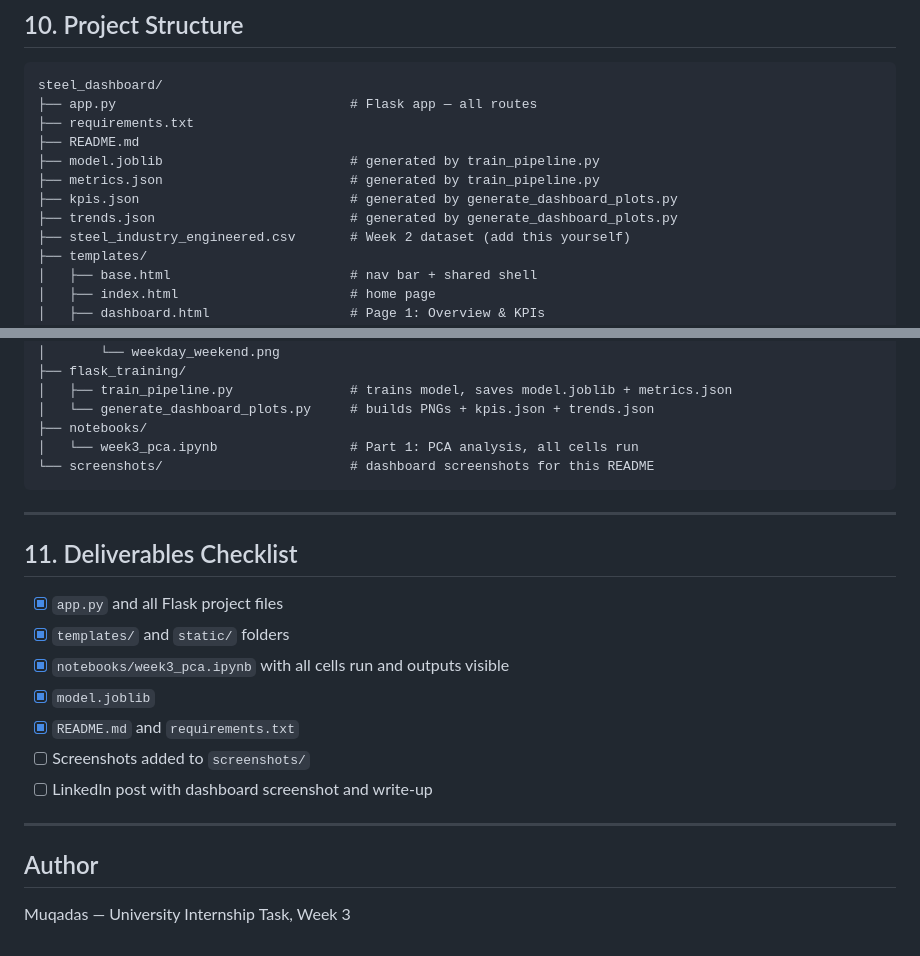
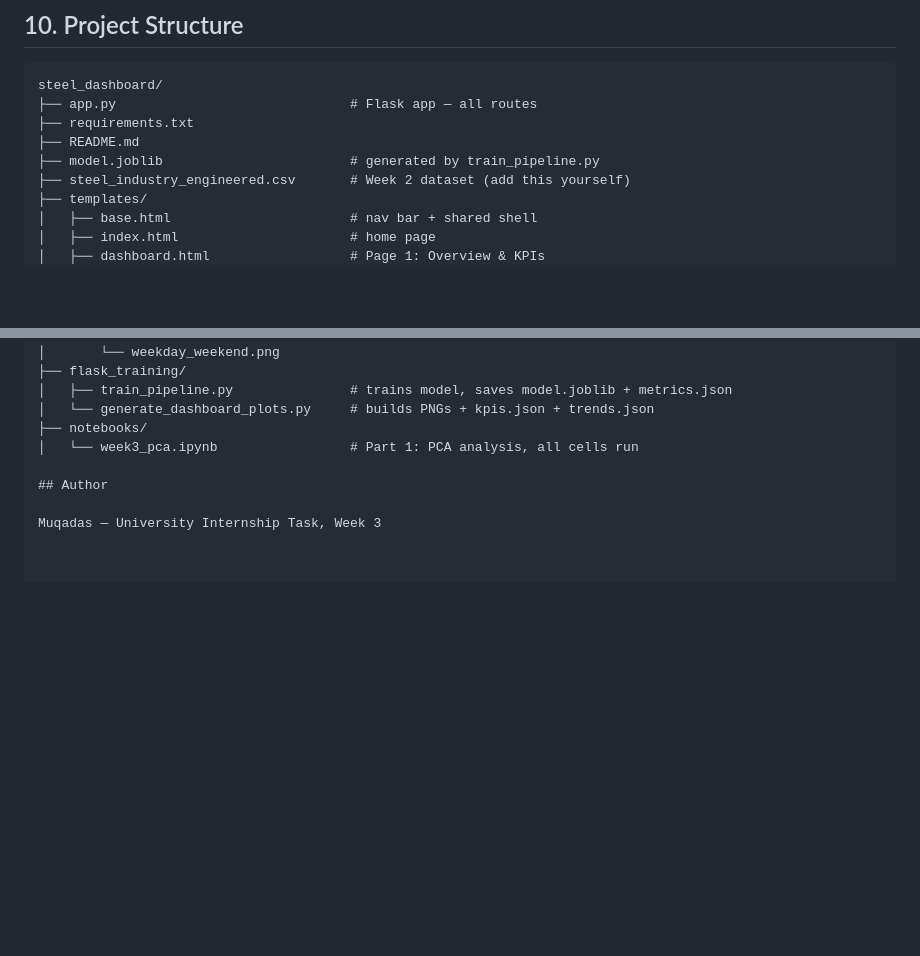
Before and after one commit to MUQADAS-03/steelworks-energy-dashboards, a Markdown page: README.md, 2 parts joined by grey strips. Rendered like a GitHub page; blank space fills up the shorter version.

````diff
--- a/README.md
+++ b/README.md
@@ -231,9 +230,6 @@ steel_dashboard/
 ├── requirements.txt
 ├── README.md
 ├── model.joblib                        # generated by train_pipeline.py
-├── metrics.json                        # generated by train_pipeline.py
-├── kpis.json                           # generated by generate_dashboard_plots.py
-├── trends.json                         # generated by generate_dashboard_plots.py
 ├── steel_industry_engineered.csv       # Week 2 dataset (add this yourself)
 ├── templates/
 │   ├── base.html                       # nav bar + shared shell
@@ -254,22 +250,6 @@ steel_dashboard/
 │   └── generate_dashboard_plots.py     # builds PNGs + kpis.json + trends.json
 ├── notebooks/
 │   └── week3_pca.ipynb                 # Part 1: PCA analysis, all cells run
-└── screenshots/                        # dashboard screenshots for this README
-```
-
----
-
-## 11. Deliverables Checklist
-
-- [x] `app.py` and all Flask project files
-- [x] `templates/` and `static/` folders
-- [x] `notebooks/week3_pca.ipynb` with all cells run and outputs visible
-- [x] `model.joblib`
-- [x] `README.md` and `requirements.txt`
-- [ ] Screenshots added to `screenshots/`
-- [ ] LinkedIn post with dashboard screenshot and write-up
-
----
 
 ## Author
 
````
Also changed, not shown: other parts of README.md (+8 -9 lines).
